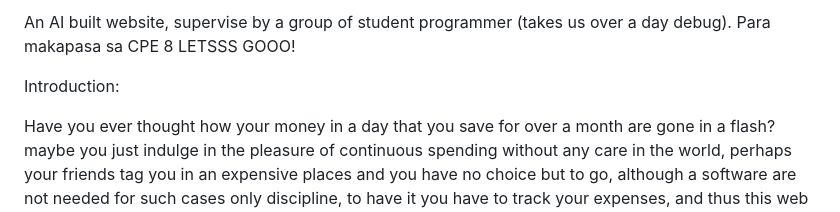
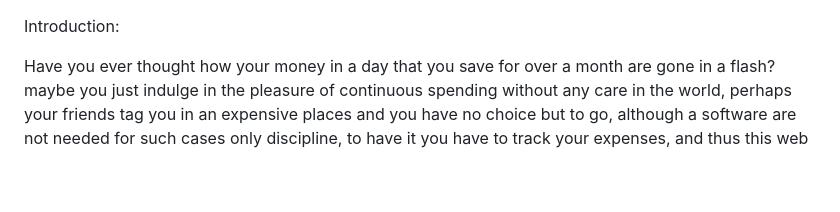
Before and after one commit to FranCdeR/BudgetWise, a Markdown page: README.md, the part around the change. Drawn GitHub-style; blank space fills up the shorter version.

Commit message:
Update README.md
tinangal ko lang ung nasa taas para muka namng professional

```diff
--- a/README.md
+++ b/README.md
@@ -1,5 +1,3 @@
-An AI built website, supervise by a group of student programmer (takes us over a day debug). Para makapasa sa CPE 8 LETSSS GOOO!
-
 Introduction:
 
   Have you ever thought how your money in a day that you save for over a month are gone in a flash? maybe you just indulge in the pleasure of continuous spending without any care in the world, perhaps your friends tag you in an expensive places and you have no choice but to go, although a software are not needed for such cases only discipline, to have it you have to track your expenses, and thus this web app is built.
```
